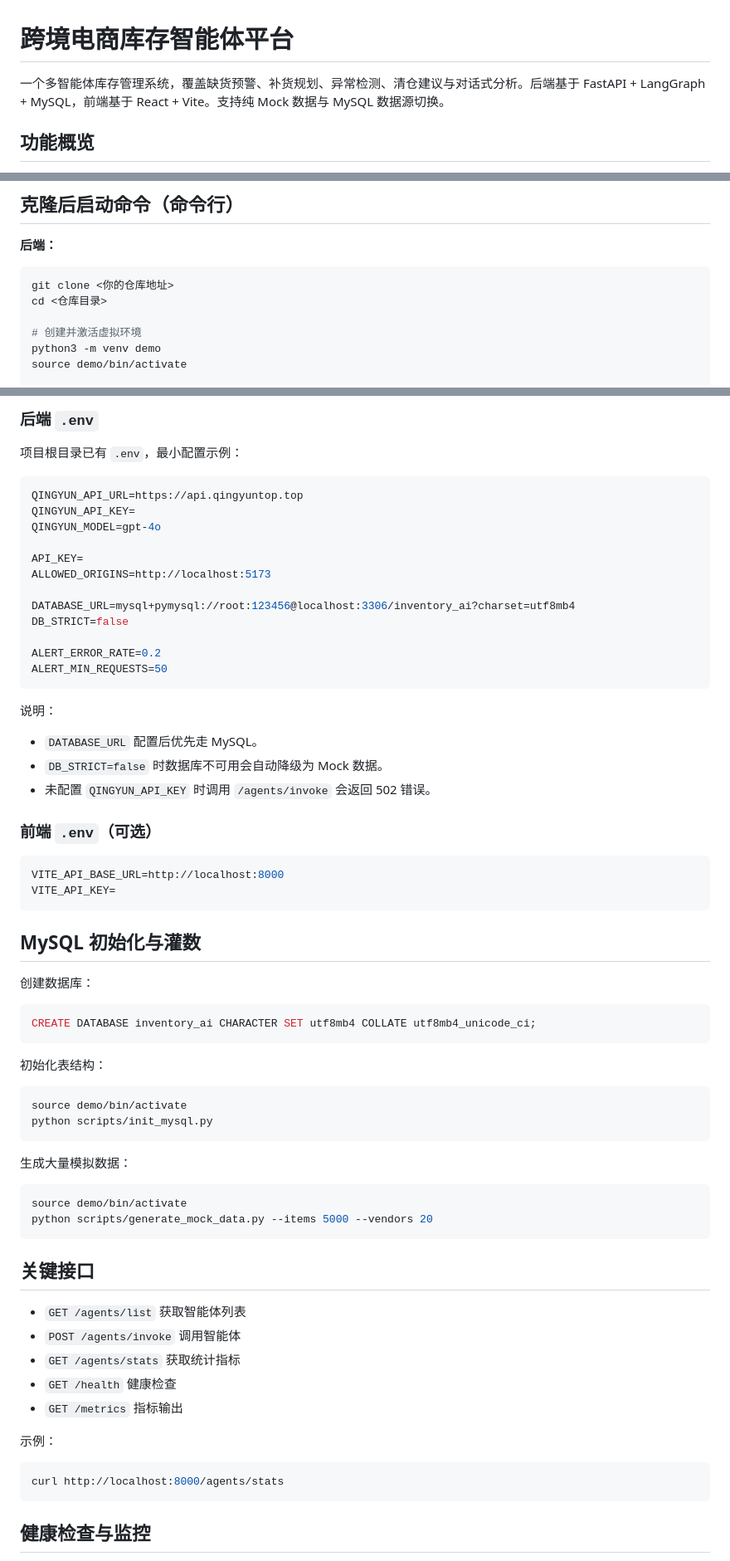
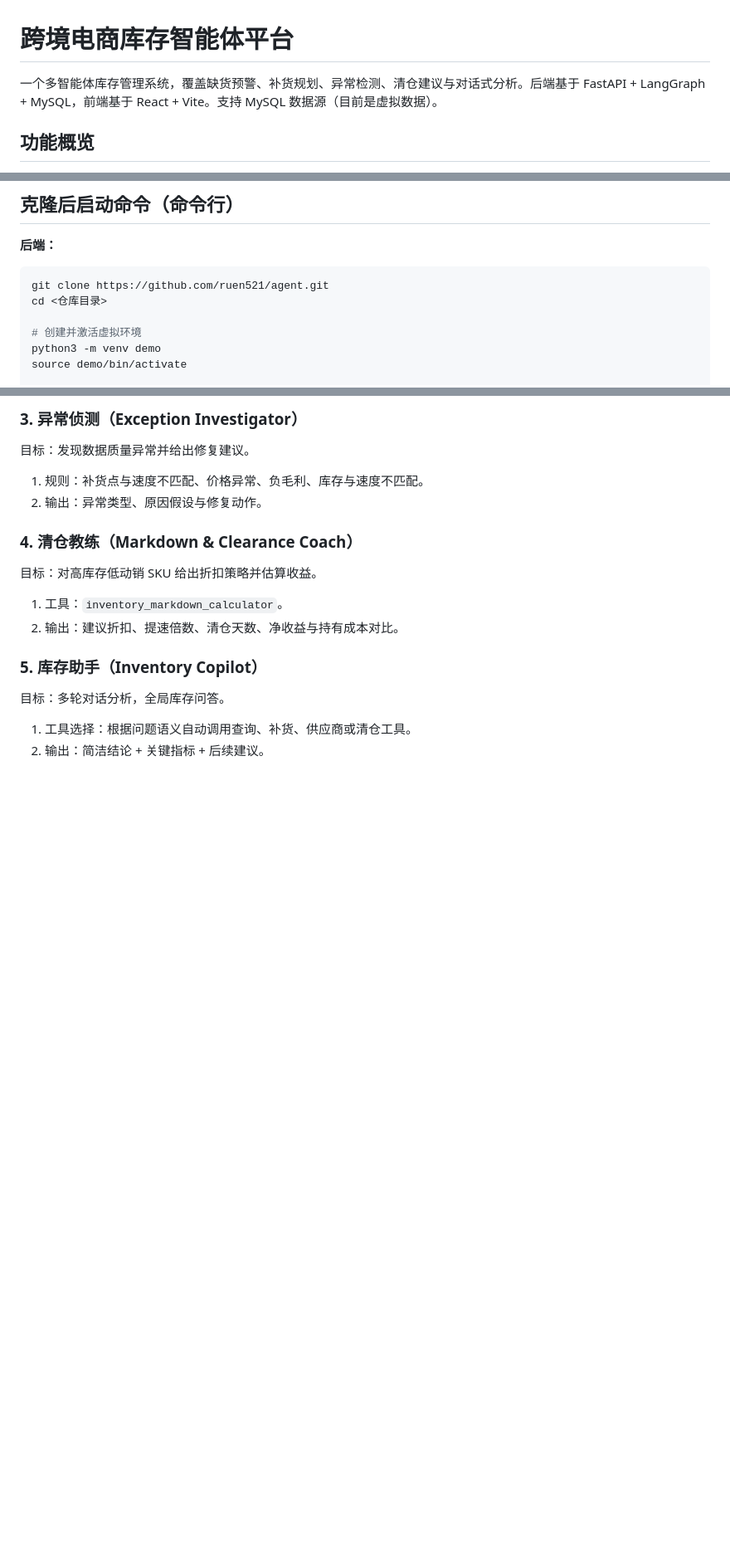
Before and after one commit to ruen521/agent, a Markdown page: README.md, 3 parts joined by grey strips. Shown at 83% size. GitHub-like rendering; blank space fills up the shorter version.

````diff
--- a/README.md
+++ b/README.md
@@ -1,6 +1,6 @@
 # 跨境电商库存智能体平台
 
-一个多智能体库存管理系统，覆盖缺货预警、补货规划、异常检测、清仓建议与对话式分析。后端基于 FastAPI + LangGraph + MySQL，前端基于 React + Vite。支持纯 Mock 数据与 MySQL 数据源切换。
+一个多智能体库存管理系统，覆盖缺货预警、补货规划、异常检测、清仓建议与对话式分析。后端基于 FastAPI + LangGraph + MySQL，前端基于 React + Vite。支持 MySQL 数据源（目前是虚拟数据）。
 
 ## 功能概览
 - 五个智能体：缺货哨兵、补货规划、异常侦测、清仓教练、库存助手
@@ -26,7 +26,7 @@
 
 **后端：**
 ```bash
-git clone <你的仓库地址>
+git clone https://github.com/ruen521/agent.git
 cd <仓库目录>
 
 # 创建并激活虚拟环境
@@ -129,62 +112,16 @@ npm run dev
 
-### 后端 `.env`
-项目根目录已有 `.env`，最小配置示例：
-```env
-QINGYUN_API_URL=https://api.qingyuntop.top
-QINGYUN_API_KEY=
-QINGYUN_MODEL=gpt-4o
+### 3. 异常侦测（Exception Investigator）
+目标：发现数据质量异常并给出修复建议。
+1. 规则：补货点与速度不匹配、价格异常、负毛利、库存与速度不匹配。
+2. 输出：异常类型、原因假设与修复动作。
 
-API_KEY=
-ALLOWED_ORIGINS=http://localhost:5173
+### 4. 清仓教练（Markdown & Clearance Coach）
+目标：对高库存低动销 SKU 给出折扣策略并估算收益。
+1. 工具：`inventory_markdown_calculator`。
+2. 输出：建议折扣、提速倍数、清仓天数、净收益与持有成本对比。
 
-DATABASE_URL=mysql+pymysql://root:123456@localhost:3306/inventory_ai?charset=utf8mb4
-DB_STRICT=false
+### 5. 库存助手（Inventory Copilot）
+目标：多轮对话分析，全局库存问答。
+1. 工具选择：根据问题语义自动调用查询、补货、供应商或清仓工具。
+2. 输出：简洁结论 + 关键指标 + 后续建议。
 
-ALERT_ERROR_RATE=0.2
-ALERT_MIN_REQUESTS=50
-```
-
-说明：
-- `DATABASE_URL` 配置后优先走 MySQL。
-- `DB_STRICT=false` 时数据库不可用会自动降级为 Mock 数据。
- - 未配置 `QINGYUN_API_KEY` 时调用 `/agents/invoke` 会返回 502 错误。
-
-### 前端 `.env`（可选）
-```env
-VITE_API_BASE_URL=http://localhost:8000
-VITE_API_KEY=
-```
-
-## MySQL 初始化与灌数
-
-创建数据库：
-```sql
-CREATE DATABASE inventory_ai CHARACTER SET utf8mb4 COLLATE utf8mb4_unicode_ci;
-```
-
-初始化表结构：
-```bash
-source demo/bin/activate
-python scripts/init_mysql.py
-```
-
-生成大量模拟数据：
-```bash
-source demo/bin/activate
-python scripts/generate_mock_data.py --items 5000 --vendors 20
-```
-
-## 关键接口
-- `GET /agents/list` 获取智能体列表
-- `POST /agents/invoke` 调用智能体
-- `GET /agents/stats` 获取统计指标
-- `GET /health` 健康检查
-- `GET /metrics` 指标输出
-
-示例：
-```bash
-curl http://localhost:8000/agents/stats
-```
-
-## 健康检查与监控
-
````
Also changed, not shown: other parts of README.md (+52 -91 lines).
